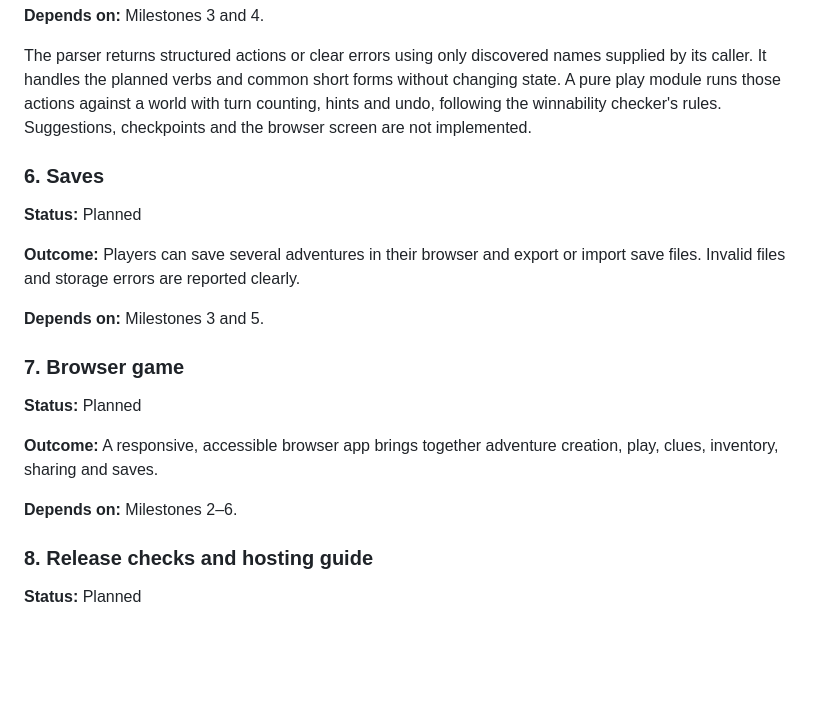
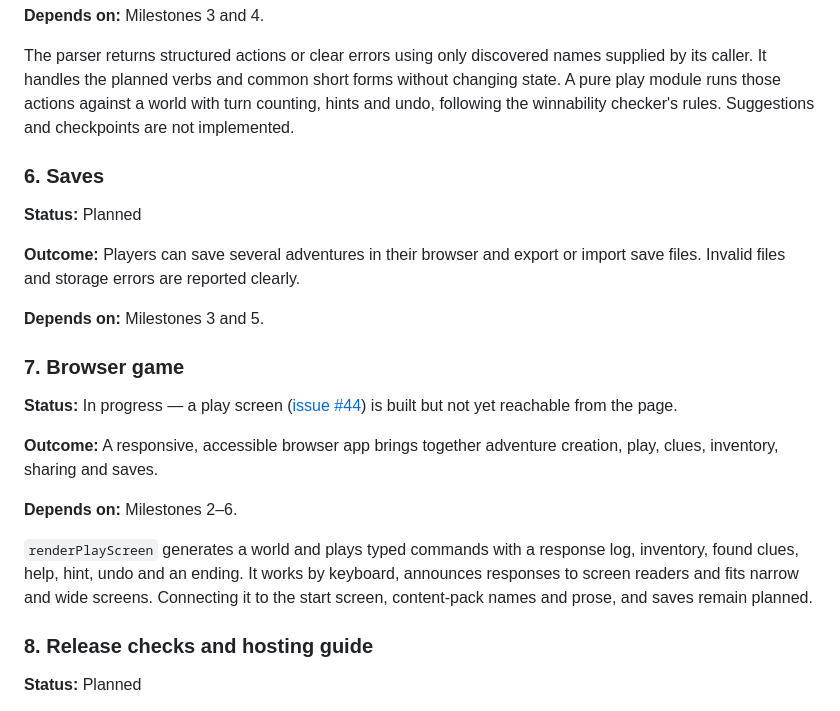
Before and after one commit to juadielon/textQuest, a Markdown page: ROADMAP.md, the part around the change. GitHub-like rendering; blank space fills up the shorter version.

Commit message:
docs: describe the play screen
Refs: #44

```diff
--- a/ROADMAP.md
+++ b/ROADMAP.md
@@ -115,7 +115,7 @@ The parser returns structured actions or clear errors using only discovered
 names supplied by its caller. It handles the planned verbs and common short
 forms without changing state. A pure play module runs those actions against a
 world with turn counting, hints and undo, following the winnability checker's
-rules. Suggestions, checkpoints and the browser screen are not implemented.
+rules. Suggestions and checkpoints are not implemented.
 
 ### 6. Saves
 
@@ -128,12 +128,20 @@ or import save files. Invalid files and storage errors are reported clearly.
 
 ### 7. Browser game
 
-**Status:** Planned
+**Status:** In progress — a play screen
+([issue #44](https://github.com/juadielon/textQuest/issues/44)) is built but not yet
+reachable from the page.
 
 **Outcome:** A responsive, accessible browser app brings together adventure
 creation, play, clues, inventory, sharing and saves.
 
 **Depends on:** Milestones 2–6.
+
+`renderPlayScreen` generates a world and plays typed commands with a response
+log, inventory, found clues, help, hint, undo and an ending. It works by
+keyboard, announces responses to screen readers and fits narrow and wide
+screens. Connecting it to the start screen, content-pack names and prose,
+and saves remain planned.
 
 ### 8. Release checks and hosting guide
 
```
Also changed, not shown: 1 other file.
